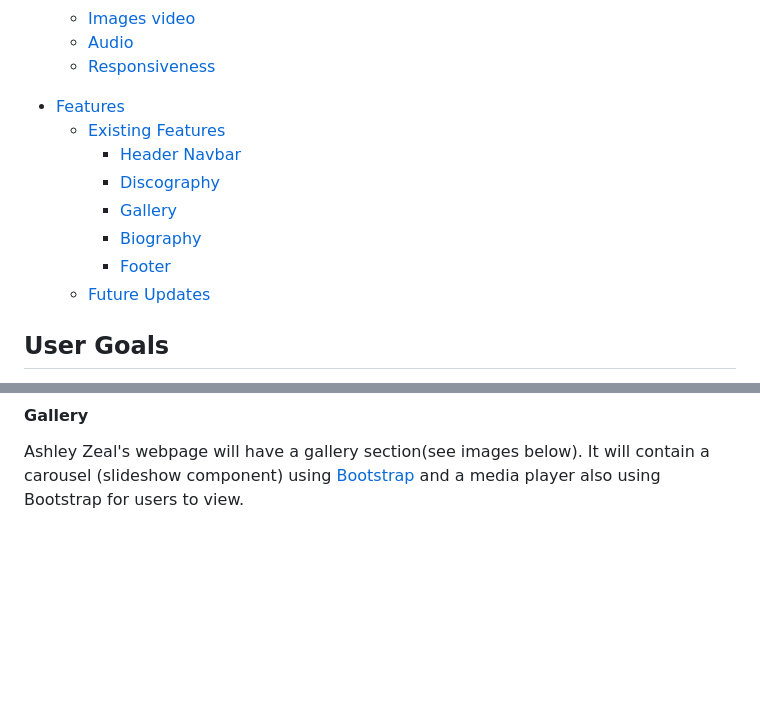
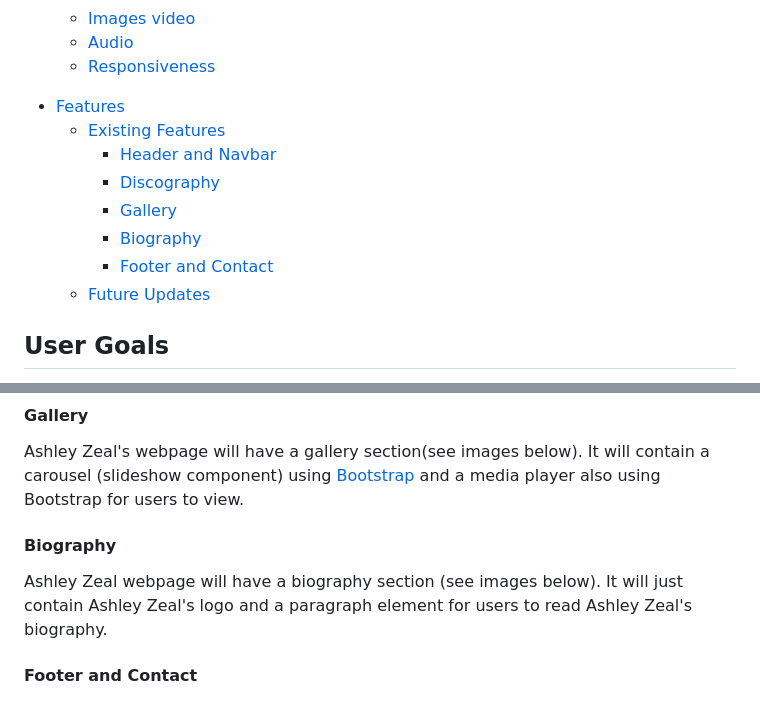
Before and after one commit to MicahIndigo/ashley-zeal-website, a Markdown page: README.md, 2 parts joined by grey strips. Rendered like a GitHub page; blank space fills up the shorter version.

Commit message:
Add biography section to existing features in readme

```diff
--- a/README.md
+++ b/README.md
@@ -17,11 +17,11 @@ The purpose of this landing page is to expand Ashley Zeal's online presence whil
   +  [Responsiveness](#responsiveness)
 - [Features](#features)
   * [Existing Features](#existing-features)
-    + [Header Navbar](#header-navbar)
+    + [Header and Navbar](#header-and-navbar)
     + [Discography](#discography)
     + [Gallery](#gallery)
     + [Biography](#biography)
-    + [Footer](#footer)
+    + [Footer and Contact](#footer-and-contact)
   * [Future Updates](#future-updates)
 
 ## User Goals
@@ -134,3 +134,9 @@ Ashley Zeal's webpage will have a discography section that will contain a spotif
 #### Gallery
 
 Ashley Zeal's webpage will have a gallery section(see images below). It will contain a carousel (slideshow component) using [Bootstrap](https://getbootstrap.com/docs/5.3) and a media player also using Bootstrap for users to view.
+
+#### Biography
+
+Ashley Zeal webpage will have a biography section (see images below). It will just contain Ashley Zeal's logo and a paragraph element for users to read Ashley Zeal's biography.
+
+#### Footer and Contact
```
